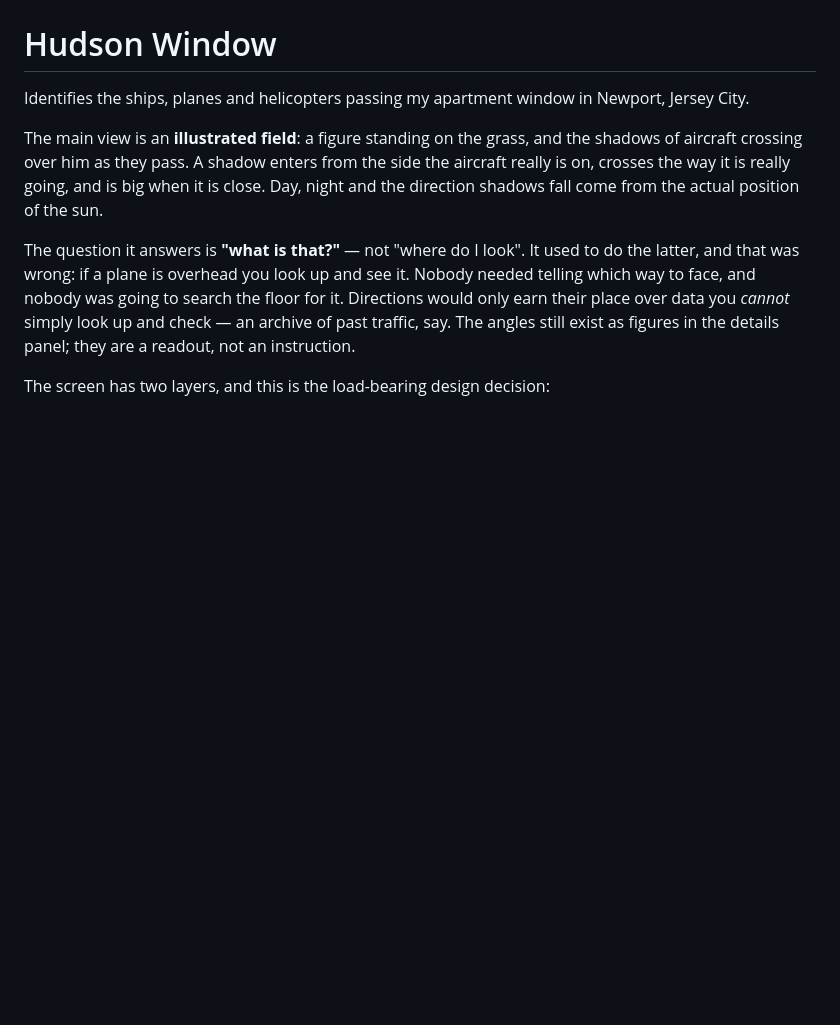
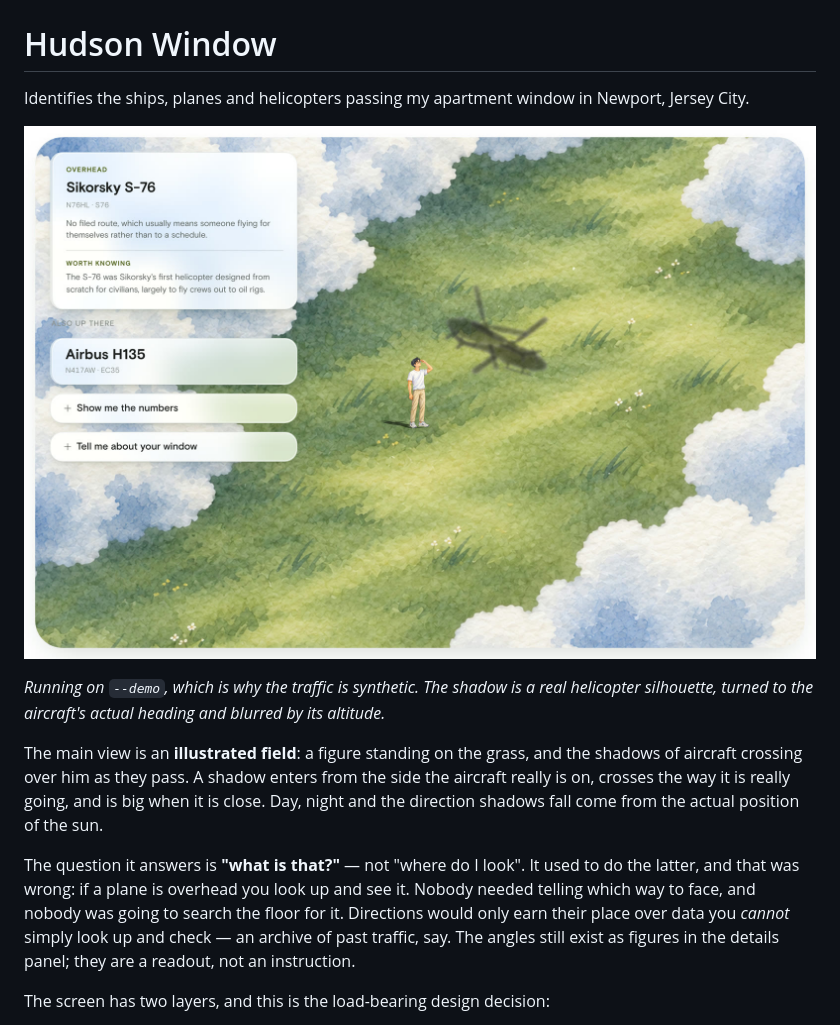
Before and after one commit to atishha97/hudsonViews, a Markdown page: README.md, the part around the change. Rendered like a GitHub page; pictures changed too: docs/screenshot.jpg (added); blank space fills up the shorter version.

Commit message:
README: add a screenshot of the app
Captured from a headless Chrome at 2x against the demo server, then scaled to
1600px and encoded as JPEG (252 KB). It lives in docs/ rather than public/ so
the running server does not serve it.

Co-Authored-By: Claude Opus 5 <noreply@anthropic.com>

```diff
--- a/README.md
+++ b/README.md
@@ -2,6 +2,12 @@
 
 Identifies the ships, planes and helicopters passing my apartment window in
 Newport, Jersey City.
+
+![A Sikorsky S-76 named in a glass card on the left, with its shadow crossing the painted field on the right, over a figure looking up at it.](docs/screenshot.jpg)
+
+*Running on `--demo`, which is why the traffic is synthetic. The shadow is a
+real helicopter silhouette, turned to the aircraft's actual heading and blurred
+by its altitude.*
 
 The main view is an **illustrated field**: a figure standing on the grass, and
 the shadows of aircraft crossing over him as they pass. A shadow enters from the
```
